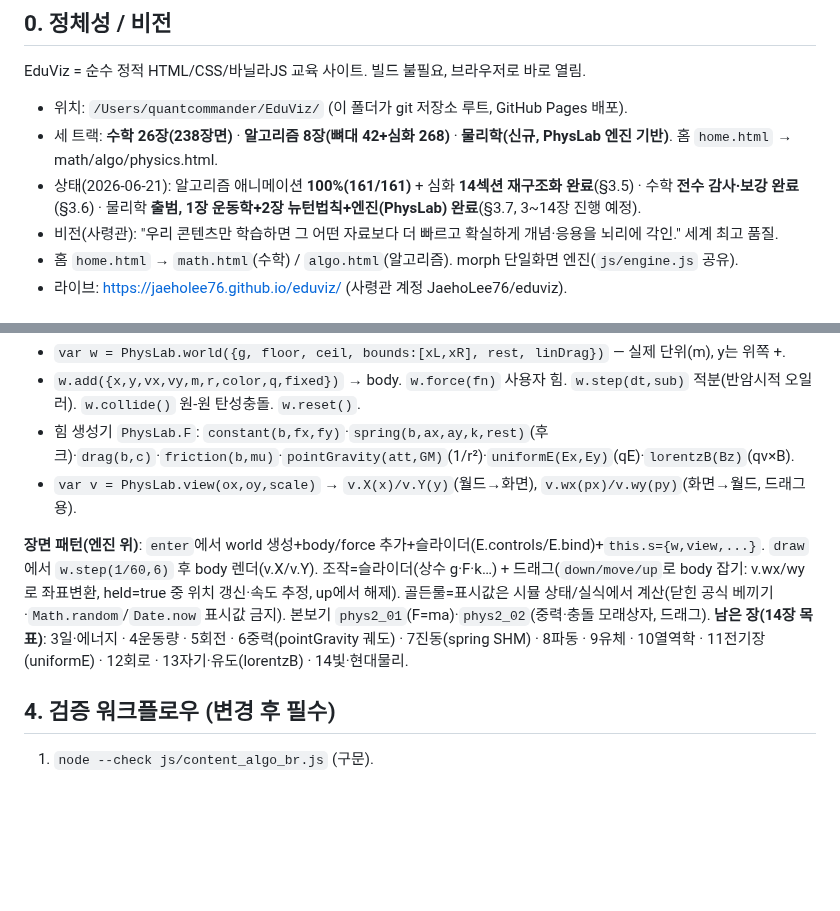
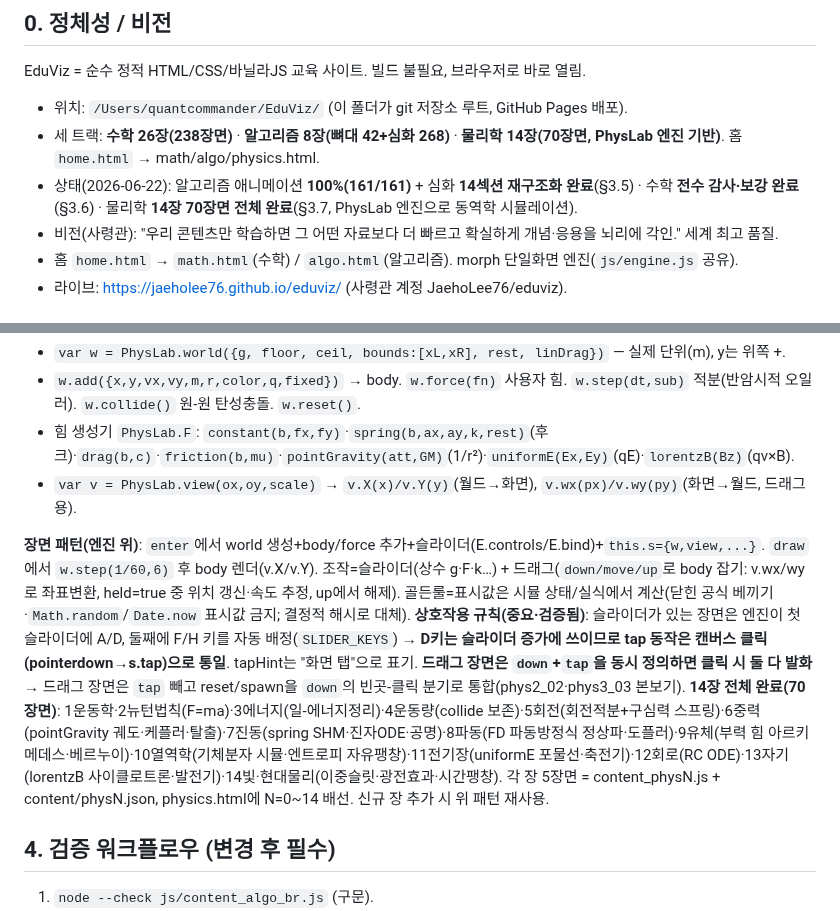
Before and after one commit to JaehoLee76/eduviz, a Markdown page: CLAUDE.md, 2 parts joined by grey strips. Drawn GitHub-style; blank space fills up the shorter version.

Commit message:
docs: 물리 트랙 14장 70장면 완성 반영(§0·§3.7·eduviz 상태·상호작용 규칙)
Co-Authored-By: Claude Opus 4.8 <noreply@anthropic.com>

```diff
--- a/CLAUDE.md
+++ b/CLAUDE.md
@@ -8,8 +8,8 @@
 ## 0. 정체성 / 비전
 EduViz = 순수 정적 HTML/CSS/바닐라JS 교육 사이트. 빌드 불필요, 브라우저로 바로 열림.
 - 위치: `/Users/quantcommander/EduViz/` (이 폴더가 git 저장소 루트, GitHub Pages 배포).
-- 세 트랙: **수학 26장(238장면)** · **알고리즘 8장(뼈대 42+심화 268)** · **물리학(신규, PhysLab 엔진 기반)**. 홈 `home.html` → math/algo/physics.html.
-- 상태(2026-06-21): 알고리즘 애니메이션 **100%(161/161)** + 심화 **14섹션 재구조화 완료**(§3.5) · 수학 **전수 감사·보강 완료**(§3.6) · 물리학 **출범, 1장 운동학+2장 뉴턴법칙+엔진(PhysLab) 완료**(§3.7, 3~14장 진행 예정).
+- 세 트랙: **수학 26장(238장면)** · **알고리즘 8장(뼈대 42+심화 268)** · **물리학 14장(70장면, PhysLab 엔진 기반)**. 홈 `home.html` → math/algo/physics.html.
+- 상태(2026-06-22): 알고리즘 애니메이션 **100%(161/161)** + 심화 **14섹션 재구조화 완료**(§3.5) · 수학 **전수 감사·보강 완료**(§3.6) · 물리학 **14장 70장면 전체 완료**(§3.7, PhysLab 엔진으로 동역학 시뮬레이션).
 - 비전(사령관): "우리 콘텐츠만 학습하면 그 어떤 자료보다 더 빠르고 확실하게 개념·응용을 뇌리에 각인." 세계 최고 품질.
 - 홈 `home.html` → `math.html`(수학) / `algo.html`(알고리즘). morph 단일화면 엔진(`js/engine.js` 공유).
 - 라이브: https://jaeholee76.github.io/eduviz/ (사령관 계정 JaehoLee76/eduviz).
@@ -84,8 +84,9 @@ EduViz = 순수 정적 HTML/CSS/바닐라JS 교육 사이트. 빌드 불필요,
 - 힘 생성기 `PhysLab.F`: `constant(b,fx,fy)`·`spring(b,ax,ay,k,rest)`(후크)·`drag(b,c)`·`friction(b,mu)`·`pointGravity(att,GM)`(1/r²)·`uniformE(Ex,Ey)`(qE)·`lorentzB(Bz)`(qv×B).
 - `var v = PhysLab.view(ox,oy,scale)` → `v.X(x)/v.Y(y)`(월드→화면), `v.wx(px)/v.wy(py)`(화면→월드, 드래그용).
 
-**장면 패턴(엔진 위)**: `enter`에서 world 생성+body/force 추가+슬라이더(E.controls/E.bind)+`this.s={w,view,...}`. `draw`에서 `w.step(1/60,6)` 후 body 렌더(v.X/v.Y). 조작=슬라이더(상수 g·F·k…) + 드래그(`down/move/up`로 body 잡기: v.wx/wy로 좌표변환, held=true 중 위치 갱신·속도 추정, up에서 해제). 골든룰=표시값은 시뮬 상태/실식에서 계산(닫힌 공식 베끼기·`Math.random`/`Date.now` 표시값 금지). 본보기 `phys2_01`(F=ma)·`phys2_02`(중력·충돌 모래상자, 드래그).
-**남은 장(14장 목표)**: 3일·에너지 · 4운동량 · 5회전 · 6중력(pointGravity 궤도) · 7진동(spring SHM) · 8파동 · 9유체 · 10열역학 · 11전기장(uniformE) · 12회로 · 13자기·유도(lorentzB) · 14빛·현대물리.
+**장면 패턴(엔진 위)**: `enter`에서 world 생성+body/force 추가+슬라이더(E.controls/E.bind)+`this.s={w,view,...}`. `draw`에서 `w.step(1/60,6)` 후 body 렌더(v.X/v.Y). 조작=슬라이더(상수 g·F·k…) + 드래그(`down/move/up`로 body 잡기: v.wx/wy로 좌표변환, held=true 중 위치 갱신·속도 추정, up에서 해제). 골든룰=표시값은 시뮬 상태/실식에서 계산(닫힌 공식 베끼기·`Math.random`/`Date.now` 표시값 금지; 결정적 해시로 대체).
+**상호작용 규칙(중요·검증됨)**: 슬라이더가 있는 장면은 엔진이 첫 슬라이더에 A/D, 둘째에 F/H 키를 자동 배정(`SLIDER_KEYS`) → **D키는 슬라이더 증가에 쓰이므로 tap 동작은 캔버스 클릭(pointerdown→s.tap)으로 통일**. tapHint는 "화면 탭"으로 표기. **드래그 장면은 `down`+`tap`을 동시 정의하면 클릭 시 둘 다 발화** → 드래그 장면은 `tap` 빼고 reset/spawn을 `down`의 빈곳-클릭 분기로 통합(phys2_02·phys3_03 본보기).
+**14장 전체 완료(70장면)**: 1운동학·2뉴턴법칙(F=ma)·3에너지(일-에너지정리)·4운동량(collide 보존)·5회전(회전적분+구심력 스프링)·6중력(pointGravity 궤도·케플러·탈출)·7진동(spring SHM·진자ODE·공명)·8파동(FD 파동방정식 정상파·도플러)·9유체(부력 힘 아르키메데스·베르누이)·10열역학(기체분자 시뮬·엔트로피 자유팽창)·11전기장(uniformE 포물선·축전기)·12회로(RC ODE)·13자기(lorentzB 사이클로트론·발전기)·14빛·현대물리(이중슬릿·광전효과·시간팽창). 각 장 5장면 = content_physN.js + content/physN.json, physics.html에 N=0~14 배선. 신규 장 추가 시 위 패턴 재사용.
 
 ## 4. 검증 워크플로우 (변경 후 필수)
 1. `node --check js/content_algo_br.js` (구문).
```
Also changed, not shown: eduviz.md (+6 -7 lines).
